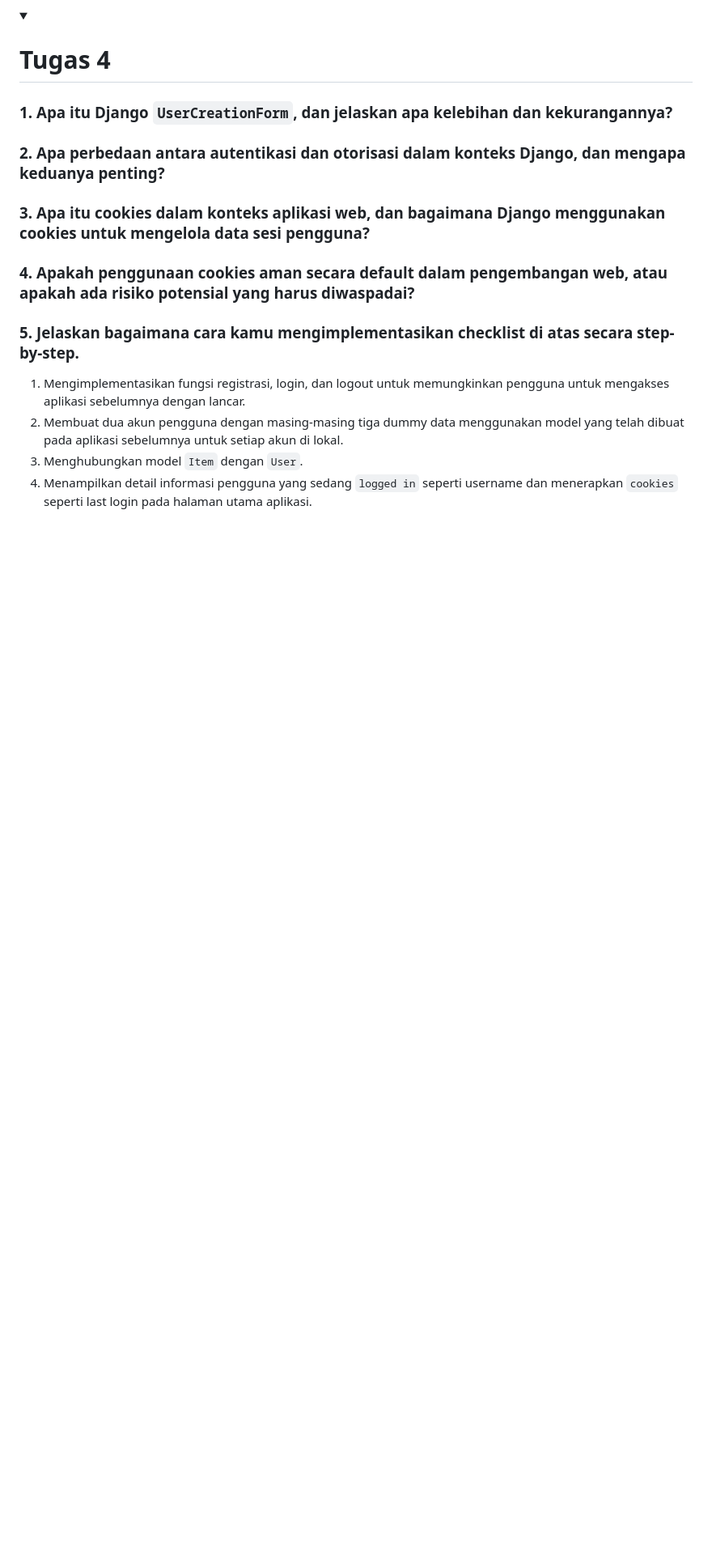
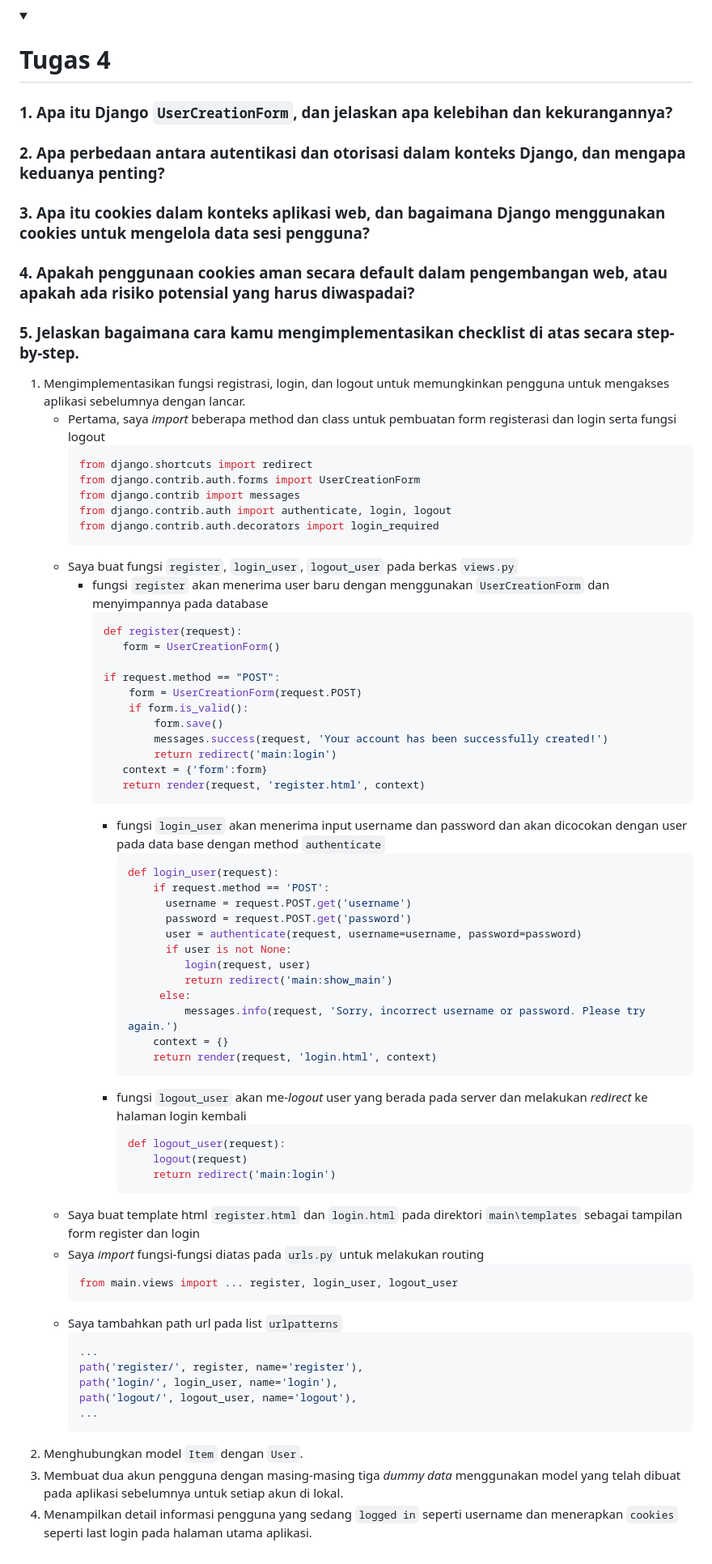
Before and after one commit to MahogaHeryasa/hery_music_store_inventory, a Markdown page: README.md, the part around the change. Shown: that part at 81% size. Drawn GitHub-style; folded sections open; blank space fills up the shorter version.

````diff
--- a/README.md
+++ b/README.md
@@ -186,9 +186,66 @@ JSON sering digunakan dalam pertukaran data antara aplikasi web modern karena me
 
 ### 5. Jelaskan bagaimana cara kamu mengimplementasikan checklist di atas secara step-by-step.
 
-   1.  Mengimplementasikan fungsi registrasi, login, dan logout untuk memungkinkan pengguna untuk mengakses aplikasi sebelumnya dengan lancar.
-   2. Membuat dua akun pengguna dengan masing-masing tiga dummy data menggunakan model yang telah dibuat pada aplikasi sebelumnya untuk setiap akun di lokal.
-   3. Menghubungkan model `Item` dengan `User`.
+   1. Mengimplementasikan fungsi registrasi, login, dan logout untuk memungkinkan pengguna untuk mengakses aplikasi sebelumnya dengan lancar.
+      - Pertama, saya *import* beberapa method dan class untuk pembuatan form registerasi dan login serta fungsi logout
+        ``` python
+        from django.shortcuts import redirect
+        from django.contrib.auth.forms import UserCreationForm
+        from django.contrib import messages
+        from django.contrib.auth import authenticate, login, logout
+        from django.contrib.auth.decorators import login_required
+        ```
+      - Saya buat fungsi `register`, `login_user`, `logout_user` pada berkas `views.py`
+        - fungsi `register` akan menerima user baru dengan menggunakan `UserCreationForm` dan menyimpannya pada database
+          ``` python
+          def register(request):
+             form = UserCreationForm()
+
+          if request.method == "POST":
+              form = UserCreationForm(request.POST)
+              if form.is_valid():
+                  form.save()
+                  messages.success(request, 'Your account has been successfully created!')
+                  return redirect('main:login')
+             context = {'form':form}
+             return render(request, 'register.html', context)
+          ```
+          - fungsi `login_user` akan menerima input username dan password dan akan dicocokan dengan user pada data base dengan method `authenticate`
+            ``` python
+            def login_user(request):
+                if request.method == 'POST':
+                  username = request.POST.get('username')
+                  password = request.POST.get('password')
+                  user = authenticate(request, username=username, password=password)
+                  if user is not None:
+                     login(request, user)
+                     return redirect('main:show_main')
+                 else:
+                     messages.info(request, 'Sorry, incorrect username or password. Please try again.')
+                context = {}
+                return render(request, 'login.html', context)
+            ```
+          - fungsi `logout_user` akan me-*logout* user yang berada pada server dan melakukan *redirect* ke halaman login kembali
+            ``` python
+            def logout_user(request):
+                logout(request)
+                return redirect('main:login')
+            ```
+      - Saya buat template html `register.html` dan `login.html` pada direktori `main\templates` sebagai tampilan form register dan login
+      - Saya *import* fungsi-fungsi diatas pada `urls.py` untuk melakukan routing
+        ``` python
+        from main.views import ... register, login_user, logout_user
+        ```
+      - Saya tambahkan path url pada list `urlpatterns`
+        ``` python
+        ...
+        path('register/', register, name='register'),
+        path('login/', login_user, name='login'),
+        path('logout/', logout_user, name='logout'),
+        ...
+        ```
+   2. Menghubungkan model `Item` dengan `User`.
+   3. Membuat dua akun pengguna dengan masing-masing tiga *dummy data* menggunakan model yang telah dibuat pada aplikasi sebelumnya untuk setiap akun di lokal.
    4. Menampilkan detail informasi pengguna yang sedang `logged in` seperti username dan menerapkan `cookies` seperti last login pada halaman utama aplikasi.
 
 </details>
````
